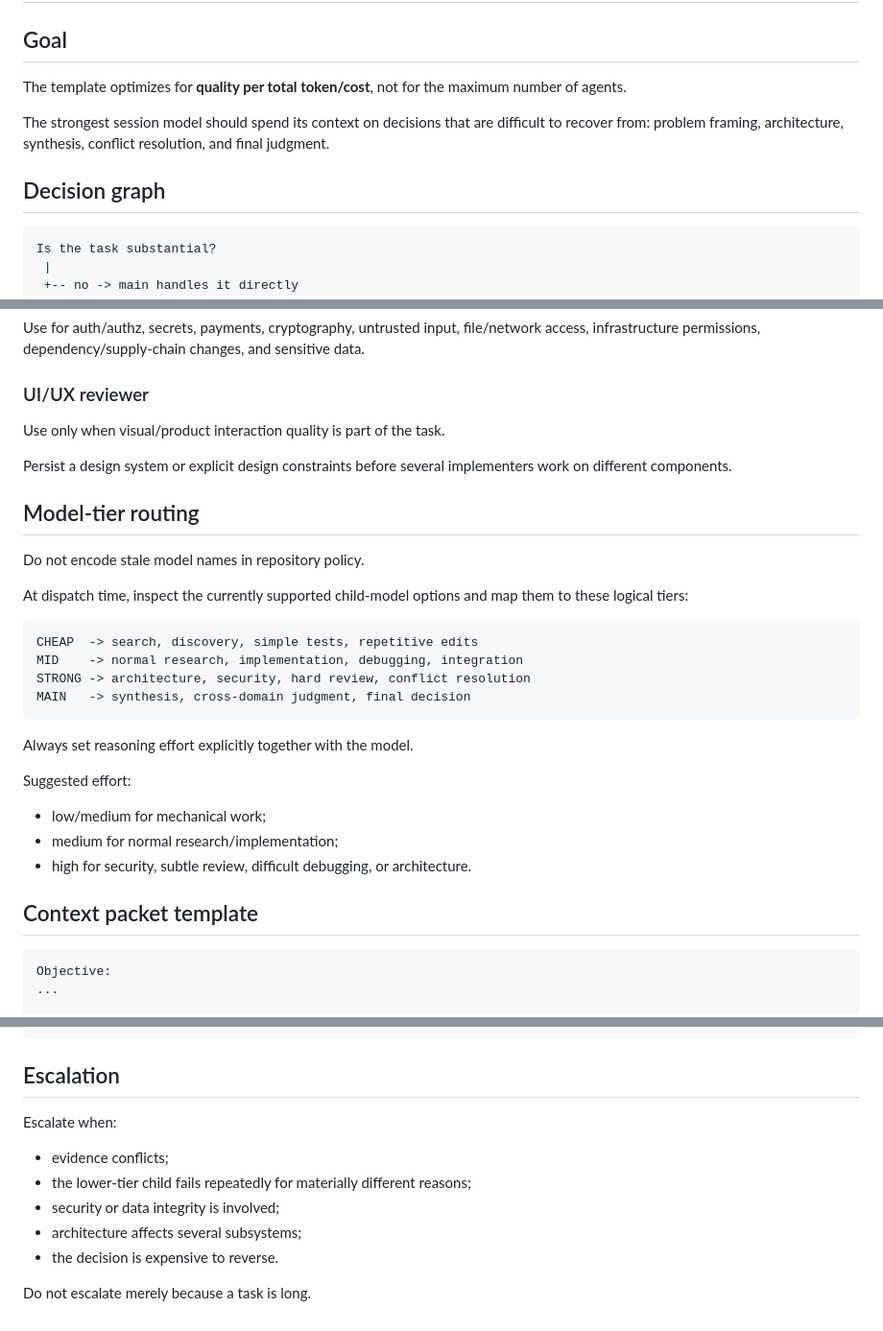
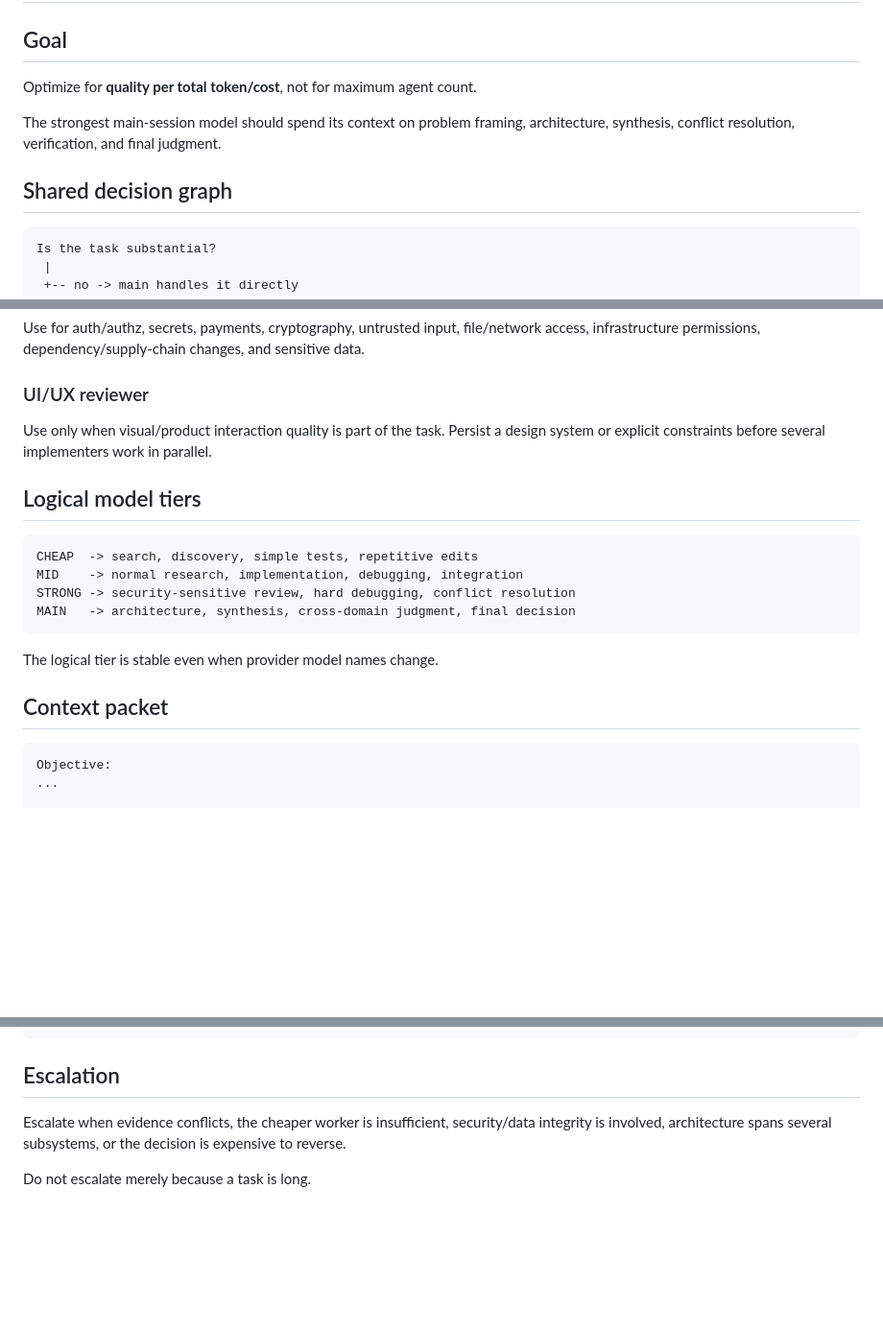
Before and after one commit to DevFun2026/Multi-Agents-Template, a Markdown page: docs/ORCHESTRATION.md, 3 parts joined by grey strips. Shown at 96% size. GitHub-like rendering; blank space fills up the shorter version.

````diff
--- a/docs/ORCHESTRATION.md
+++ b/docs/ORCHESTRATION.md
@@ -2,11 +2,11 @@
 
 ## Goal
 
-The template optimizes for **quality per total token/cost**, not for the maximum number of agents.
+Optimize for **quality per total token/cost**, not for maximum agent count.
 
-The strongest session model should spend its context on decisions that are difficult to recover from: problem framing, architecture, synthesis, conflict resolution, and final judgment.
+The strongest main-session model should spend its context on problem framing, architecture, synthesis, conflict resolution, verification, and final judgment.
 
-## Decision graph
+## Shared decision graph
 
 ```text
 Is the task substantial?
@@ -76,31 +99,20 @@ Use for auth/authz, secrets, payments, cryptography, untrusted input, file/netwo
 
 ### UI/UX reviewer
 
-Use only when visual/product interaction quality is part of the task.
+Use only when visual/product interaction quality is part of the task. Persist a design system or explicit constraints before several implementers work in parallel.
 
-Persist a design system or explicit design constraints before several implementers work on different components.
-
-## Model-tier routing
-
-Do not encode stale model names in repository policy.
-
-At dispatch time, inspect the currently supported child-model options and map them to these logical tiers:
+## Logical model tiers
 
 ```text
 CHEAP  -> search, discovery, simple tests, repetitive edits
 MID    -> normal research, implementation, debugging, integration
-STRONG -> architecture, security, hard review, conflict resolution
-MAIN   -> synthesis, cross-domain judgment, final decision
+STRONG -> security-sensitive review, hard debugging, conflict resolution
+MAIN   -> architecture, synthesis, cross-domain judgment, final decision
 ```
 
-Always set reasoning effort explicitly together with the model.
+The logical tier is stable even when provider model names change.
 
-Suggested effort:
-- low/medium for mechanical work;
-- medium for normal research/implementation;
-- high for security, subtle review, difficult debugging, or architecture.
-
-## Context packet template
+## Context packet
 
 ```text
 Objective:
@@ -149,11 +161,6 @@ Recommendation
 
 ## Escalation
 
-Escalate when:
-- evidence conflicts;
-- the lower-tier child fails repeatedly for materially different reasons;
-- security or data integrity is involved;
-- architecture affects several subsystems;
-- the decision is expensive to reverse.
+Escalate when evidence conflicts, the cheaper worker is insufficient, security/data integrity is involved, architecture spans several subsystems, or the decision is expensive to reverse.
 
 Do not escalate merely because a task is long.
````
Also changed, not shown: other parts of docs/ORCHESTRATION.md (+44 -21 lines).
